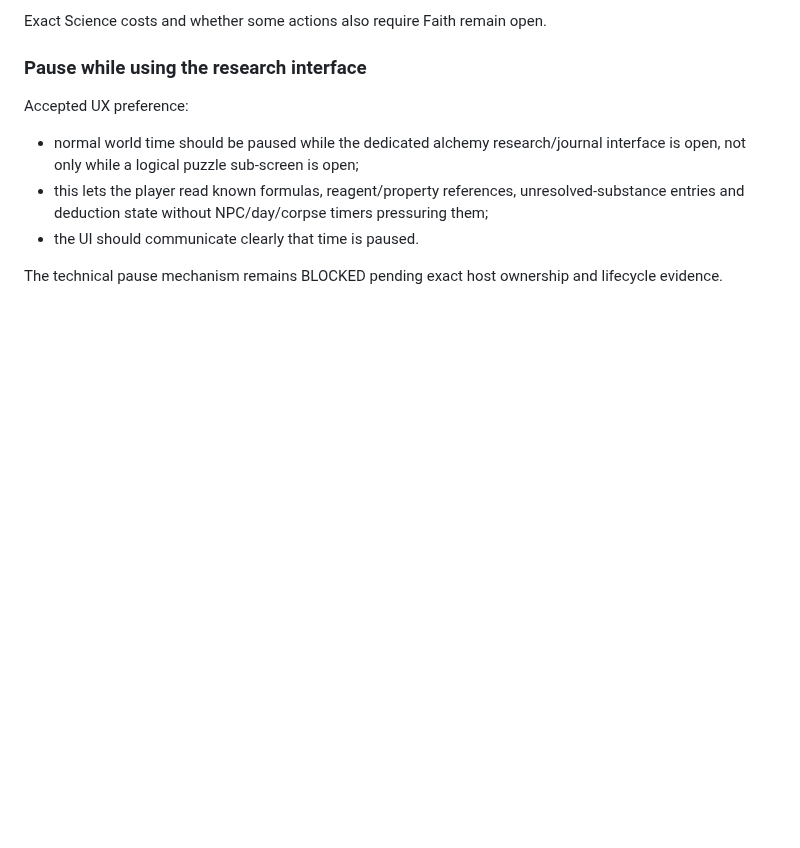
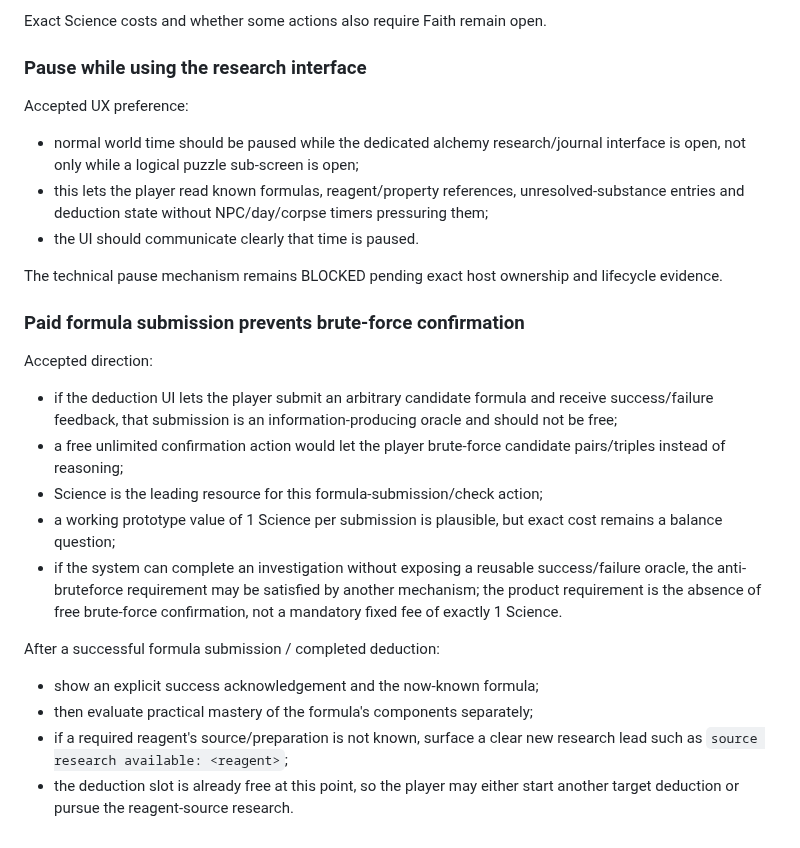
Before and after one commit to NikichMods/AlchemyRiddle, a Markdown page: docs/PRODUCT_REQUIREMENTS.md, the part around the change. Drawn GitHub-style; blank space fills up the shorter version.

Commit message:
Require anti-bruteforce formula confirmation

```diff
--- a/docs/PRODUCT_REQUIREMENTS.md
+++ b/docs/PRODUCT_REQUIREMENTS.md
@@ -382,3 +382,18 @@ Accepted UX preference:
 
 The technical pause mechanism remains BLOCKED pending exact host ownership and
 lifecycle evidence.
+
+### Paid formula submission prevents brute-force confirmation
+
+Accepted direction:
+- if the deduction UI lets the player submit an arbitrary candidate formula and receive success/failure feedback, that submission is an information-producing oracle and should not be free;
+- a free unlimited confirmation action would let the player brute-force candidate pairs/triples instead of reasoning;
+- Science is the leading resource for this formula-submission/check action;
+- a working prototype value of 1 Science per submission is plausible, but exact cost remains a balance question;
+- if the system can complete an investigation without exposing a reusable success/failure oracle, the anti-bruteforce requirement may be satisfied by another mechanism; the product requirement is the absence of free brute-force confirmation, not a mandatory fixed fee of exactly 1 Science.
+
+After a successful formula submission / completed deduction:
+- show an explicit success acknowledgement and the now-known formula;
+- then evaluate practical mastery of the formula's components separately;
+- if a required reagent's source/preparation is not known, surface a clear new research lead such as `source research available: <reagent>`;
+- the deduction slot is already free at this point, so the player may either start another target deduction or pursue the reagent-source research.
```
